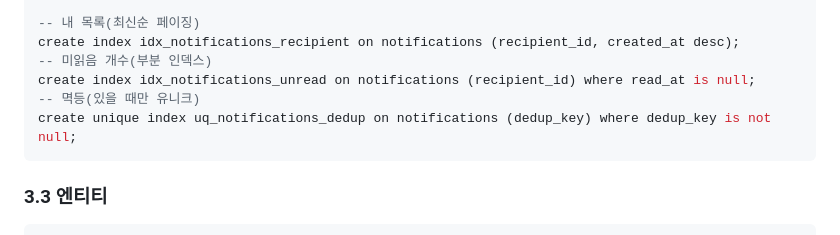
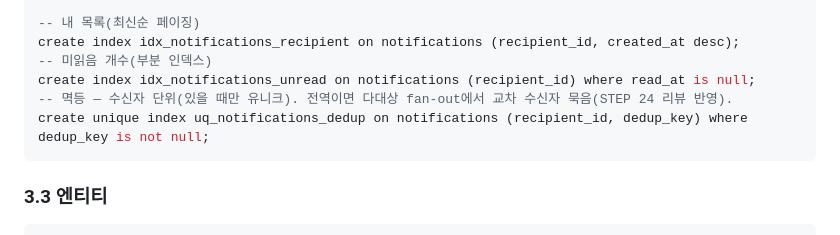
Before and after one commit to Artiv-Juhkang/Artiv-BE, a Markdown page: docs/design-notification.md, the part around the change. Drawn GitHub-style.

````diff
--- a/docs/design-notification.md
+++ b/docs/design-notification.md
@@ -57,8 +57,8 @@ create table notifications (
 create index idx_notifications_recipient on notifications (recipient_id, created_at desc);
 -- 미읽음 개수(부분 인덱스)
 create index idx_notifications_unread on notifications (recipient_id) where read_at is null;
--- 멱등(있을 때만 유니크)
-create unique index uq_notifications_dedup on notifications (dedup_key) where dedup_key is not null;
+-- 멱등 — 수신자 단위(있을 때만 유니크). 전역이면 다대상 fan-out에서 교차 수신자 묵음(STEP 24 리뷰 반영).
+create unique index uq_notifications_dedup on notifications (recipient_id, dedup_key) where dedup_key is not null;
 ```
 
 ### 3.3 엔티티
````
Also changed, not shown: .claude/answer.md (+25 -0 lines), docs/design-moderation-activity.md (+3 -1 lines).
